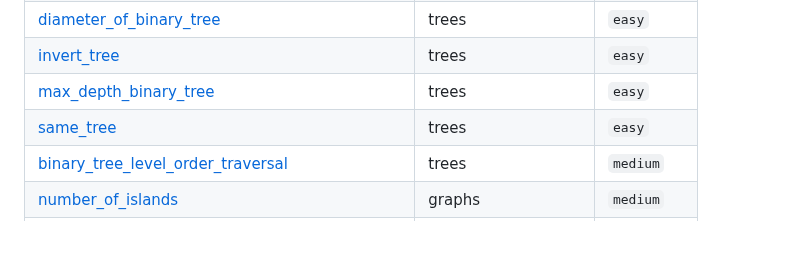
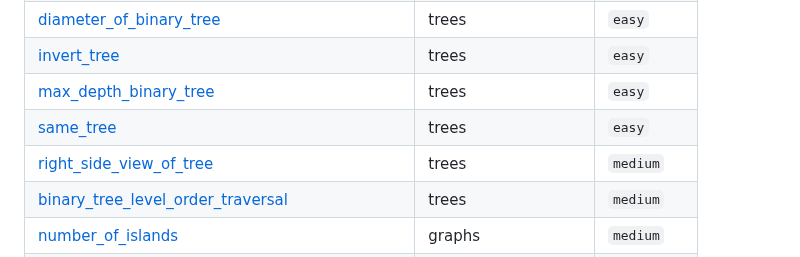
Before and after one commit to SebPuchi/LC100, a Markdown page: README.md, the part around the change. Rendered like a GitHub page.

Commit message:
UpdateREADME

```diff
--- a/README.md
+++ b/README.md
@@ -65,6 +65,7 @@ Once I feel comfortable with a completed question, I write up solutions notes an
 | [invert_tree](./questions/trees/easy/invert_tree.py) | trees | `easy` |
 | [max_depth_binary_tree](./questions/trees/easy/max_depth_binary_tree.py) | trees | `easy` |
 | [same_tree](./questions/trees/easy/same_tree.py) | trees | `easy` |
+| [right_side_view_of_tree](./questions/trees/medium/right_side_view_of_tree.py) | trees | `medium` |
 | [binary_tree_level_order_traversal](./questions/trees/medium/binary_tree_level_order_traversal.py) | trees | `medium` |
 | [number_of_islands](./questions/graphs/medium/number_of_islands.py) | graphs | `medium` |
 | [max_area_of_island](./questions/graphs/medium/max_area_of_island.py) | graphs | `medium` |
```
